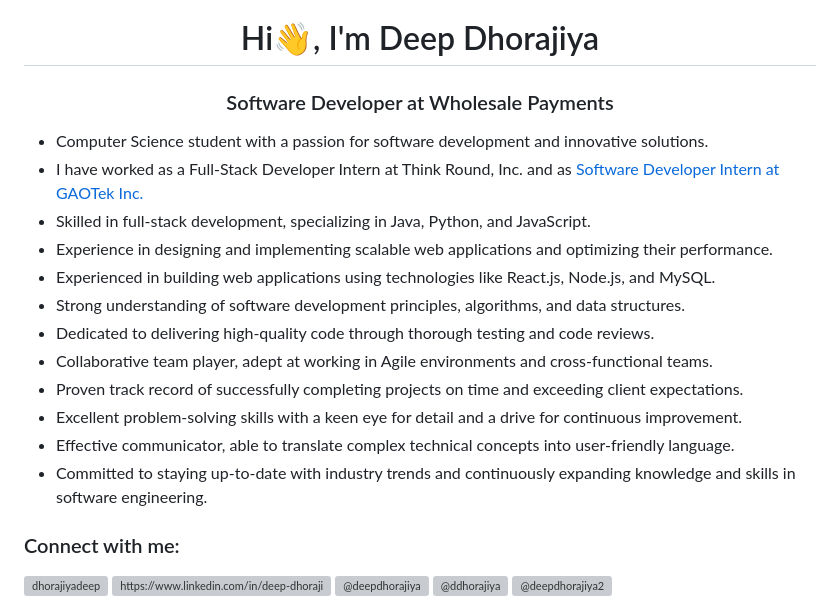
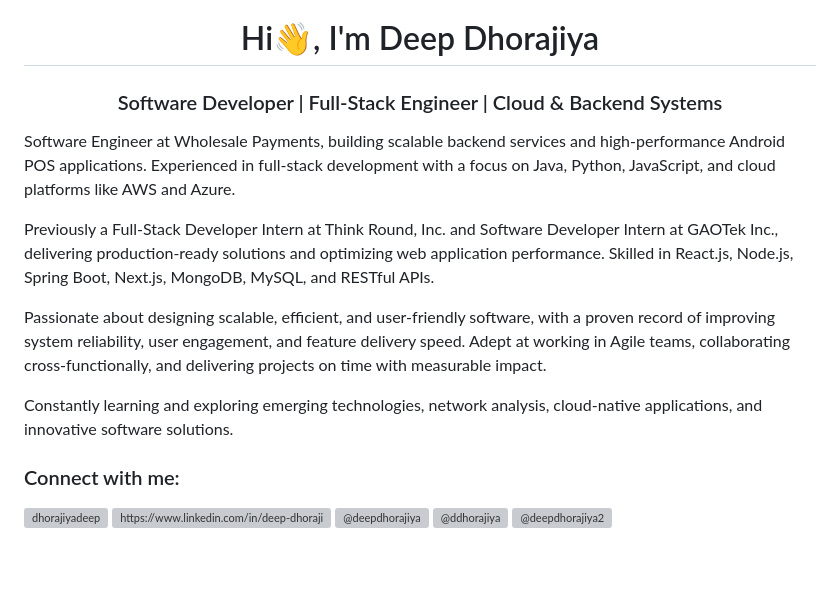
Before and after one commit to ddhorajiya/ddhorajiya, a Markdown page: README.md, the part around the change. GitHub-like rendering; blank space fills up the shorter version; grey boxes are pictures that could not be loaded.

Commit message:
Revise README with updated profile and skills
Updated professional summary and skills in README.

```diff
--- a/README.md
+++ b/README.md
@@ -1,18 +1,13 @@
 <h1 align="center">Hi👋, I'm Deep Dhorajiya</h1>
-<h3 align="center"> Software Developer at Wholesale Payments</h3>
+<h3 align="center"> Software Developer | Full-Stack Engineer | Cloud & Backend Systems</h3>
 
-- Computer Science student with a passion for software development and innovative solutions.
-- I have worked as a Full-Stack Developer Intern at Think Round, Inc. and as [Software Developer Intern at GAOTek Inc.](https://gaotek.com/)
-- Skilled in full-stack development, specializing in Java, Python, and JavaScript.
-- Experience in designing and implementing scalable web applications and optimizing their performance.
-- Experienced in building web applications using technologies like React.js, Node.js, and MySQL.
-- Strong understanding of software development principles, algorithms, and data structures.
-- Dedicated to delivering high-quality code through thorough testing and code reviews.
-- Collaborative team player, adept at working in Agile environments and cross-functional teams.
-- Proven track record of successfully completing projects on time and exceeding client expectations.
-- Excellent problem-solving skills with a keen eye for detail and a drive for continuous improvement.
-- Effective communicator, able to translate complex technical concepts into user-friendly language.
-- Committed to staying up-to-date with industry trends and continuously expanding knowledge and skills in software engineering.
+Software Engineer at Wholesale Payments, building scalable backend services and high-performance Android POS applications. Experienced in full-stack development with a focus on Java, Python, JavaScript, and cloud platforms like AWS and Azure.
+
+Previously a Full-Stack Developer Intern at Think Round, Inc. and Software Developer Intern at GAOTek Inc., delivering production-ready solutions and optimizing web application performance. Skilled in React.js, Node.js, Spring Boot, Next.js, MongoDB, MySQL, and RESTful APIs.
+
+Passionate about designing scalable, efficient, and user-friendly software, with a proven record of improving system reliability, user engagement, and feature delivery speed. Adept at working in Agile teams, collaborating cross-functionally, and delivering projects on time with measurable impact.
+
+Constantly learning and exploring emerging technologies, network analysis, cloud-native applications, and innovative software solutions.
 
 <h3 align="left">Connect with me:</h3>
 <p align="left">
```
